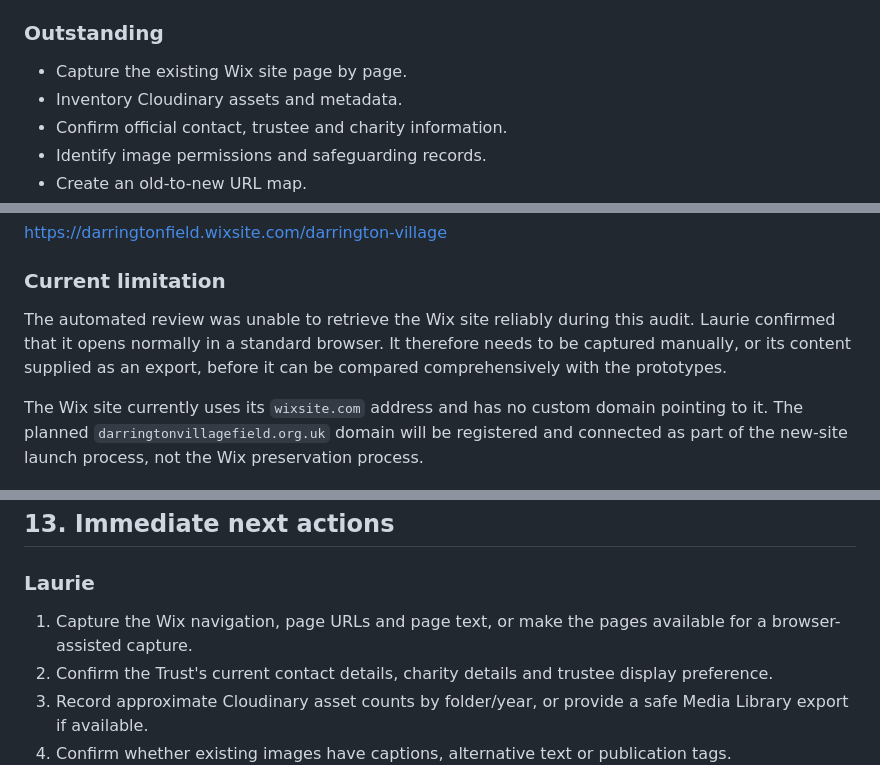
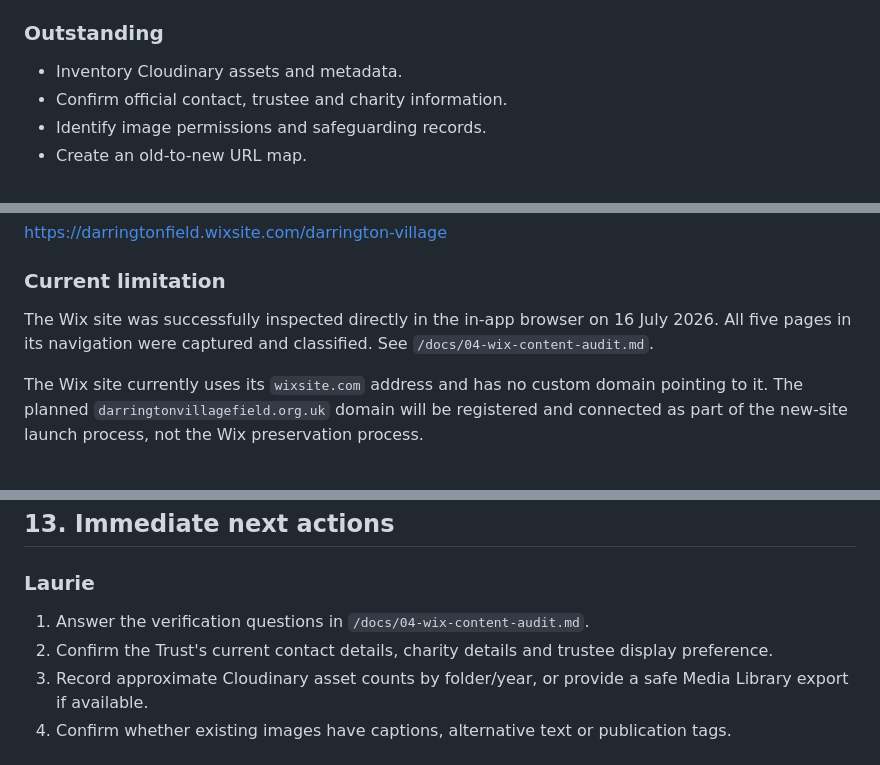
Before and after one commit to DarringtonVillageField/darrington-village-field-website, a Markdown page: docs/02-phase-0-discovery-and-preservation.md, 3 parts joined by grey strips. Rendered like a GitHub page.

Commit message:
Audit existing Wix website content

```diff
--- a/docs/02-phase-0-discovery-and-preservation.md
+++ b/docs/02-phase-0-discovery-and-preservation.md
@@ -49,7 +49,6 @@ Phase 0 is in progress. The two prototype HTML files have been preserved and aud
 
 ### Outstanding
 
-- Capture the existing Wix site page by page.
 - Inventory Cloudinary assets and metadata.
 - Confirm official contact, trustee and charity information.
 - Identify image permissions and safeguarding records.
@@ -236,7 +235,7 @@ Existing Wix URL:
 
 ### Current limitation
 
-The automated review was unable to retrieve the Wix site reliably during this audit. Laurie confirmed that it opens normally in a standard browser. It therefore needs to be captured manually, or its content supplied as an export, before it can be compared comprehensively with the prototypes.
+The Wix site was successfully inspected directly in the in-app browser on 16 July 2026. All five pages in its navigation were captured and classified. See `/docs/04-wix-content-audit.md`.
 
 The Wix site currently uses its `wixsite.com` address and has no custom domain pointing to it. The planned `darringtonvillagefield.org.uk` domain will be registered and connected as part of the new-site launch process, not the Wix preservation process.
 
@@ -542,7 +541,7 @@ As material is collected, add it to this register or a later structured inventor
 
 ### Laurie
 
-1. Capture the Wix navigation, page URLs and page text, or make the pages available for a browser-assisted capture.
+1. Answer the verification questions in `/docs/04-wix-content-audit.md`.
 2. Confirm the Trust's current contact details, charity details and trustee display preference.
 3. Record approximate Cloudinary asset counts by folder/year, or provide a safe Media Library export if available.
 4. Confirm whether existing images have captions, alternative text or publication tags.
```
Also changed, not shown: other parts of docs/02-phase-0-discovery-and-preservation.md (+1 -0 lines), docs/04-wix-content-audit.md (added, +330 -0 lines).
